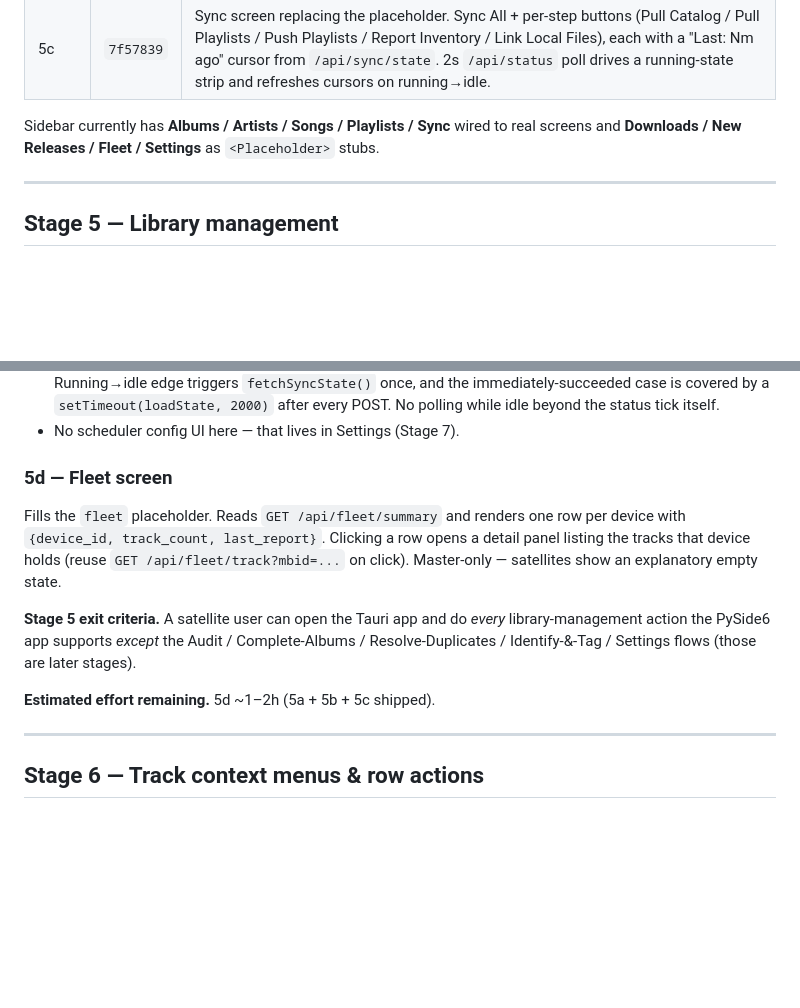
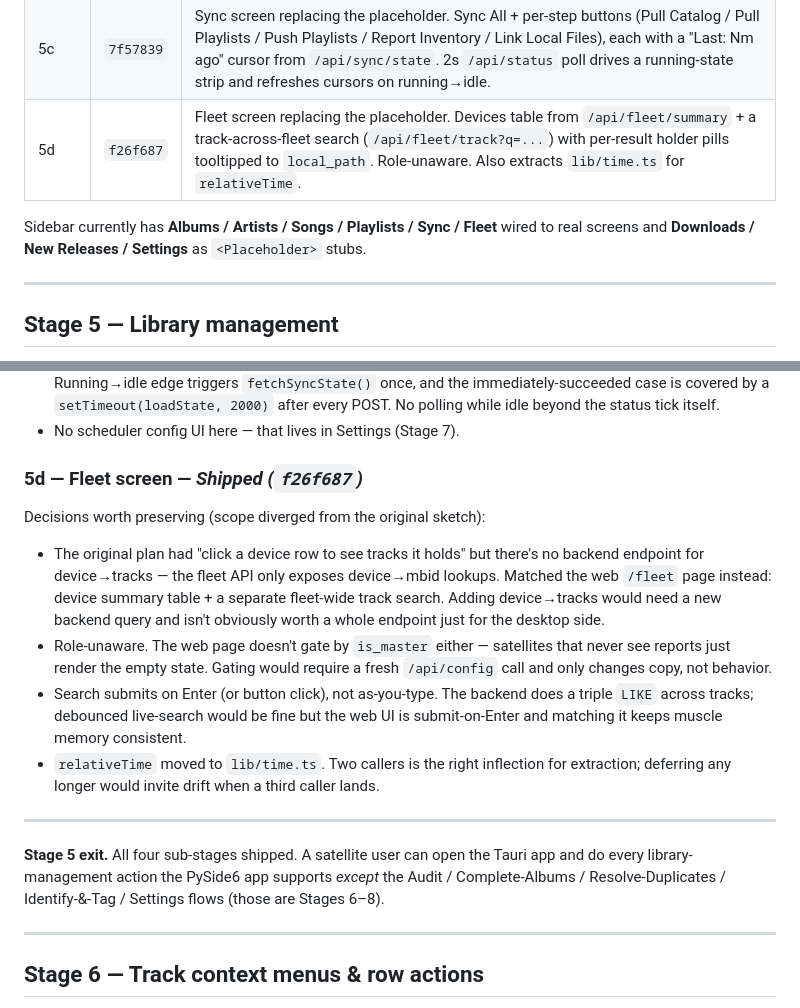
Before and after one commit to vigneshmohan2002/DAPManager, a Markdown page: docs/desktop-rewrite.md, 2 parts joined by grey strips. Rendered like a GitHub page; blank space fills up the shorter version.

Commit message:
docs(desktop): mark Stage 5d shipped; Stage 5 complete
Move 5d into the Shipped table. Recorded the scope divergence from
the original sketch — the per-device track detail panel was dropped
because the fleet API has no device→tracks endpoint, so the screen
matches the web /fleet page's summary-table-plus-search shape
instead. Also noted the role-unaware design, the submit-on-Enter
search matching the web UI, and the lib/time.ts extraction
inflection point.

Co-Authored-By: Claude Opus 4.7 <noreply@anthropic.com>

```diff
--- a/docs/desktop-rewrite.md
+++ b/docs/desktop-rewrite.md
@@ -27,9 +27,10 @@ that don't fit in a commit message.
 | 5a | `626fe1d` | Playlists in sidebar (live from `/api/library/playlists`) + Songs scoping via `?playlist_id=...`. Header reflects the scoped playlist's name. |
 | 5b | `4496daa` | Songs-screen filters: "Show catalog-only" (`local_only=0`) and "Show orphans" (`include_orphans=1`) toggles, plus a Status column with availability badges (`local`/`drive`/`catalog-only`/`missing`) and an orphan chip. Unavailable rows are dimmed and stripped from the play queue with a remapped start index. |
 | 5c | `7f57839` | Sync screen replacing the placeholder. Sync All + per-step buttons (Pull Catalog / Pull Playlists / Push Playlists / Report Inventory / Link Local Files), each with a "Last: Nm ago" cursor from `/api/sync/state`. 2s `/api/status` poll drives a running-state strip and refreshes cursors on running→idle. |
+| 5d | `f26f687` | Fleet screen replacing the placeholder. Devices table from `/api/fleet/summary` + a track-across-fleet search (`/api/fleet/track?q=...`) with per-result holder pills tooltipped to `local_path`. Role-unaware. Also extracts `lib/time.ts` for `relativeTime`. |
 
-Sidebar currently has **Albums / Artists / Songs / Playlists / Sync**
-wired to real screens and **Downloads / New Releases / Fleet /
+Sidebar currently has **Albums / Artists / Songs / Playlists / Sync /
+Fleet** wired to real screens and **Downloads / New Releases /
 Settings** as `<Placeholder>` stubs.
 
 ---
@@ -85,20 +86,35 @@ Decisions worth preserving:
   polling while idle beyond the status tick itself.
 - No scheduler config UI here — that lives in Settings (Stage 7).
 
-### 5d — Fleet screen
+### 5d — Fleet screen — _Shipped (`f26f687`)_
 
-Fills the `fleet` placeholder. Reads `GET /api/fleet/summary` and
-renders one row per device with `{device_id, track_count, last_report}`.
-Clicking a row opens a detail panel listing the tracks that device
-holds (reuse `GET /api/fleet/track?mbid=...` on click). Master-only —
-satellites show an explanatory empty state.
+Decisions worth preserving (scope diverged from the original sketch):
 
-**Stage 5 exit criteria.** A satellite user can open the Tauri app
-and do *every* library-management action the PySide6 app supports
-*except* the Audit / Complete-Albums / Resolve-Duplicates /
-Identify-&-Tag / Settings flows (those are later stages).
+- The original plan had "click a device row to see tracks it holds"
+  but there's no backend endpoint for device→tracks — the fleet API
+  only exposes device→mbid lookups. Matched the web `/fleet` page
+  instead: device summary table + a separate fleet-wide track
+  search. Adding device→tracks would need a new backend query and
+  isn't obviously worth a whole endpoint just for the desktop side.
+- Role-unaware. The web page doesn't gate by `is_master` either —
+  satellites that never see reports just render the empty state.
+  Gating would require a fresh `/api/config` call and only changes
+  copy, not behavior.
+- Search submits on Enter (or button click), not as-you-type. The
+  backend does a triple `LIKE` across tracks; debounced live-search
+  would be fine but the web UI is submit-on-Enter and matching it
+  keeps muscle memory consistent.
+- `relativeTime` moved to `lib/time.ts`. Two callers is the right
+  inflection for extraction; deferring any longer would invite drift
+  when a third caller lands.
 
-**Estimated effort remaining.** 5d ~1–2h (5a + 5b + 5c shipped).
+---
+
+**Stage 5 exit.** All four sub-stages shipped. A satellite user can
+open the Tauri app and do every library-management action the
+PySide6 app supports *except* the Audit / Complete-Albums /
+Resolve-Duplicates / Identify-&-Tag / Settings flows (those are
+Stages 6–8).
 
 ---
 
```
